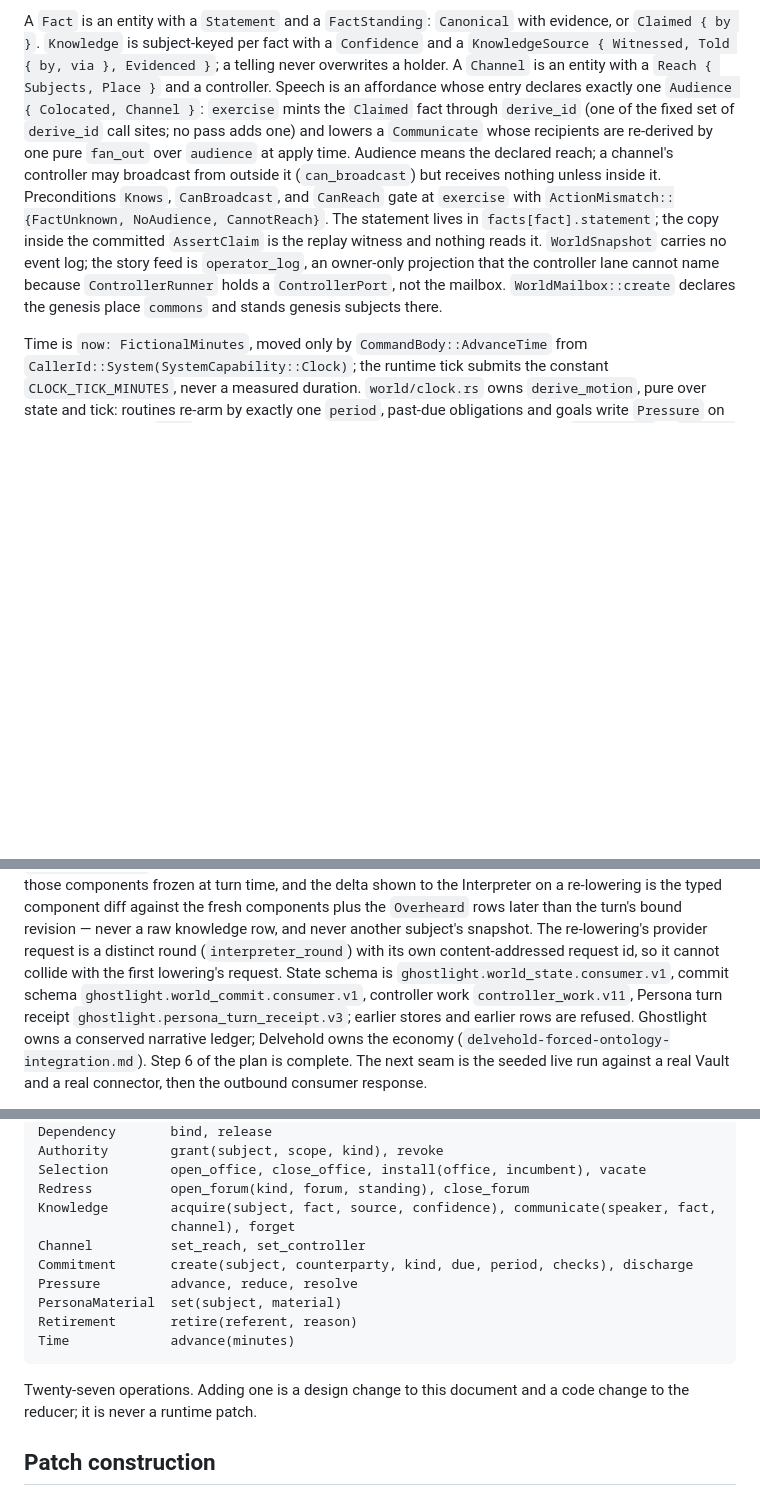
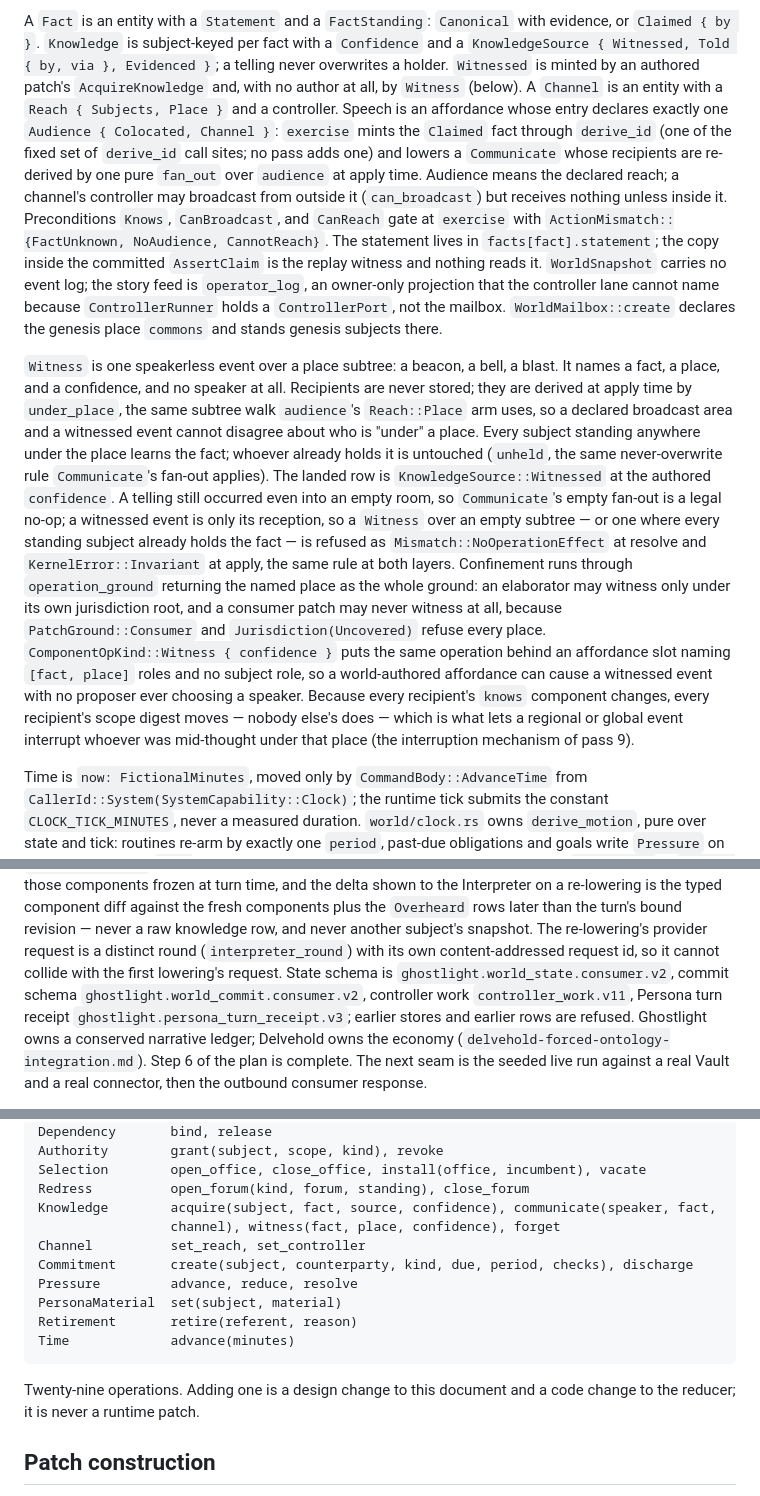
Before and after one commit to GameCult/Ghostlight, a Markdown page: docs/architecture/ghostlight-world-ontology.md, 3 parts joined by grey strips. Rendered like a GitHub page; blank space fills up the shorter version.

````diff
--- a/docs/architecture/ghostlight-world-ontology.md
+++ b/docs/architecture/ghostlight-world-ontology.md
@@ -103,7 +103,9 @@ target, otherwise `ActionMismatch::DelegationNotMonotone`.
 A `Fact` is an entity with a `Statement` and a `FactStanding`: `Canonical`
 with evidence, or `Claimed { by }`. `Knowledge` is subject-keyed per fact with
 a `Confidence` and a `KnowledgeSource { Witnessed, Told { by, via }, Evidenced }`;
-a telling never overwrites a holder. A `Channel` is an entity with a
+a telling never overwrites a holder. `Witnessed` is minted by an authored
+patch's `AcquireKnowledge` and, with no author at all, by `Witness` (below). A
+`Channel` is an entity with a
 `Reach { Subjects, Place }` and a controller. Speech is an affordance whose
 entry declares exactly one `Audience { Colocated, Channel }`: `exercise`
 mints the `Claimed` fact through `derive_id` (one of the fixed set of `derive_id`
@@ -119,6 +121,31 @@ log; the story feed is `operator_log`, an owner-only projection that the
 controller lane cannot name because `ControllerRunner` holds a
 `ControllerPort`, not the mailbox. `WorldMailbox::create` declares the genesis
 place `commons` and stands genesis subjects there.
+
+`Witness` is one speakerless event over a place subtree: a beacon, a bell, a
+blast. It names a fact, a place, and a confidence, and no speaker at all.
+Recipients are never stored; they are derived at apply time by `under_place`,
+the same subtree walk `audience`'s `Reach::Place` arm uses, so a declared
+broadcast area and a witnessed event cannot disagree about who is "under" a
+place. Every subject standing anywhere under the place learns the fact;
+whoever already holds it is untouched (`unheld`, the same never-overwrite rule
+`Communicate`'s fan-out applies). The landed row is `KnowledgeSource::Witnessed`
+at the authored `confidence`. A telling still occurred even into an empty room,
+so `Communicate`'s empty fan-out is a legal no-op; a witnessed event is only
+its reception, so a `Witness` over an empty subtree — or one where every
+standing subject already holds the fact — is refused as
+`Mismatch::NoOperationEffect` at resolve and `KernelError::Invariant` at apply,
+the same rule at both layers. Confinement runs through `operation_ground`
+returning the named place as the whole ground: an elaborator may witness only
+under its own jurisdiction root, and a consumer patch may never witness at all,
+because `PatchGround::Consumer` and `Jurisdiction(Uncovered)` refuse every
+place. `ComponentOpKind::Witness { confidence }` puts the same operation behind
+an affordance slot naming `[fact, place]` roles and no subject role, so a
+world-authored affordance can cause a witnessed event with no proposer ever
+choosing a speaker. Because every recipient's `knows` component changes, every
+recipient's scope digest moves — nobody else's does — which is what lets a
+regional or global event interrupt whoever was mid-thought under that place
+(the interruption mechanism of pass 9).
 
 Time is `now: FictionalMinutes`, moved only by `CommandBody::AdvanceTime`
 from `CallerId::System(SystemCapability::Clock)`; the runtime tick submits
@@ -254,8 +281,8 @@ is the typed component diff against the fresh components plus the
 knowledge row, and never another subject's snapshot. The re-lowering's
 provider request is a distinct round (`interpreter_round`) with its own
 content-addressed request id, so it cannot collide with the first lowering's
-request. State schema is `ghostlight.world_state.consumer.v1`, commit schema
-`ghostlight.world_commit.consumer.v1`, controller work `controller_work.v11`,
+request. State schema is `ghostlight.world_state.consumer.v2`, commit schema
+`ghostlight.world_commit.consumer.v2`, controller work `controller_work.v11`,
 Persona turn receipt `ghostlight.persona_turn_receipt.v3`; earlier stores and
 earlier rows are refused. Ghostlight owns a conserved narrative ledger;
 Delvehold owns the economy (`delvehold-forced-ontology-integration.md`).
@@ -404,7 +431,7 @@ Authority        grant(subject, scope, kind), revoke
 Selection        open_office, close_office, install(office, incumbent), vacate
 Redress          open_forum(kind, forum, standing), close_forum
 Knowledge        acquire(subject, fact, source, confidence), communicate(speaker, fact,
-                 channel), forget
+                 channel), witness(fact, place, confidence), forget
 Channel          set_reach, set_controller
 Commitment       create(subject, counterparty, kind, due, period, checks), discharge
 Pressure         advance, reduce, resolve
@@ -413,7 +440,7 @@ Retirement       retire(referent, reason)
 Time             advance(minutes)
 ```
 
-Twenty-seven operations. Adding one is a design change to this document and a
+Twenty-nine operations. Adding one is a design change to this document and a
 code change to the reducer; it is never a runtime patch.
 
 ## Patch construction
````
Also changed, not shown: other parts of docs/architecture/ghostlight-world-ontology.md (+3 -3 lines), docs/architecture/ghostlight-world-consumer-api.md (+6 -2 lines), notes/ghostlight-implementation-plan.md (+50 -18 lines).
